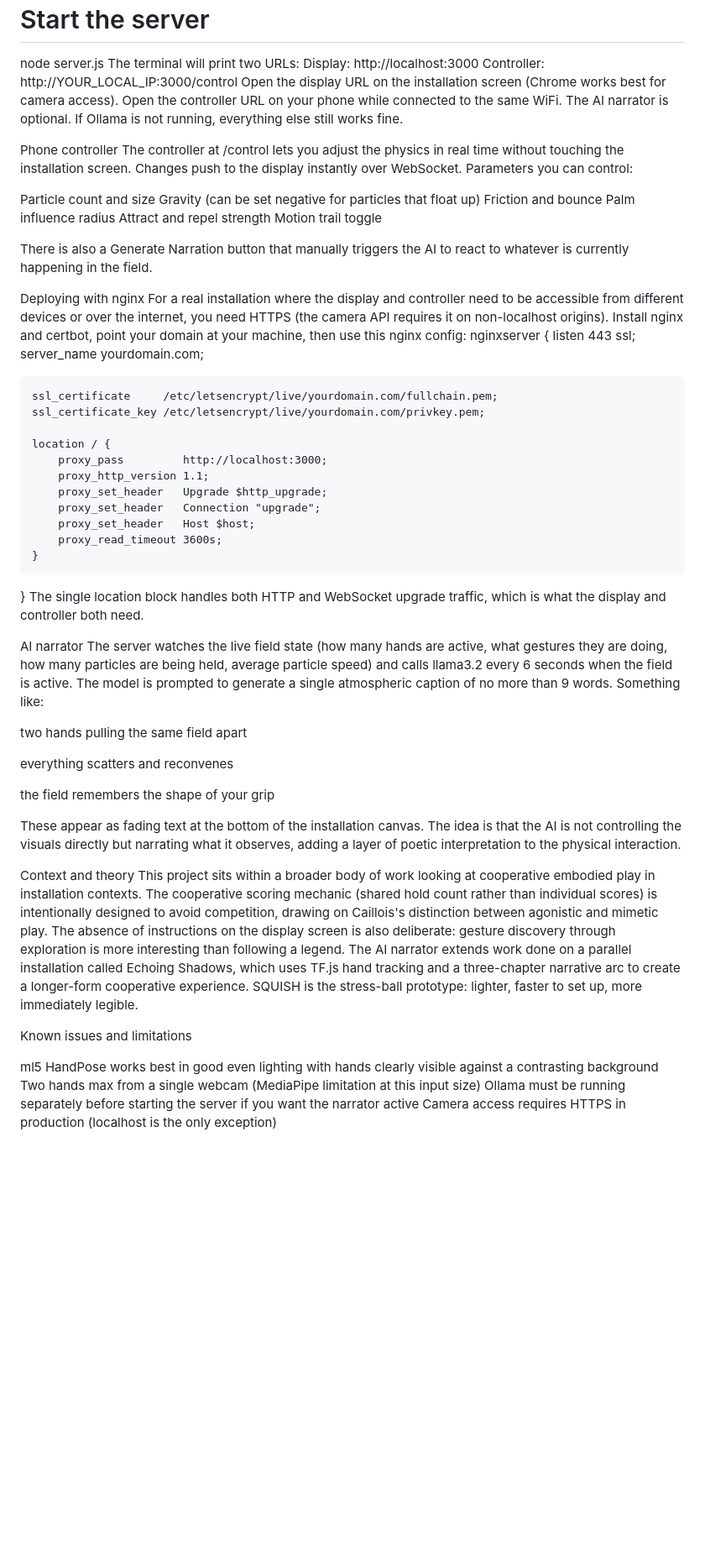
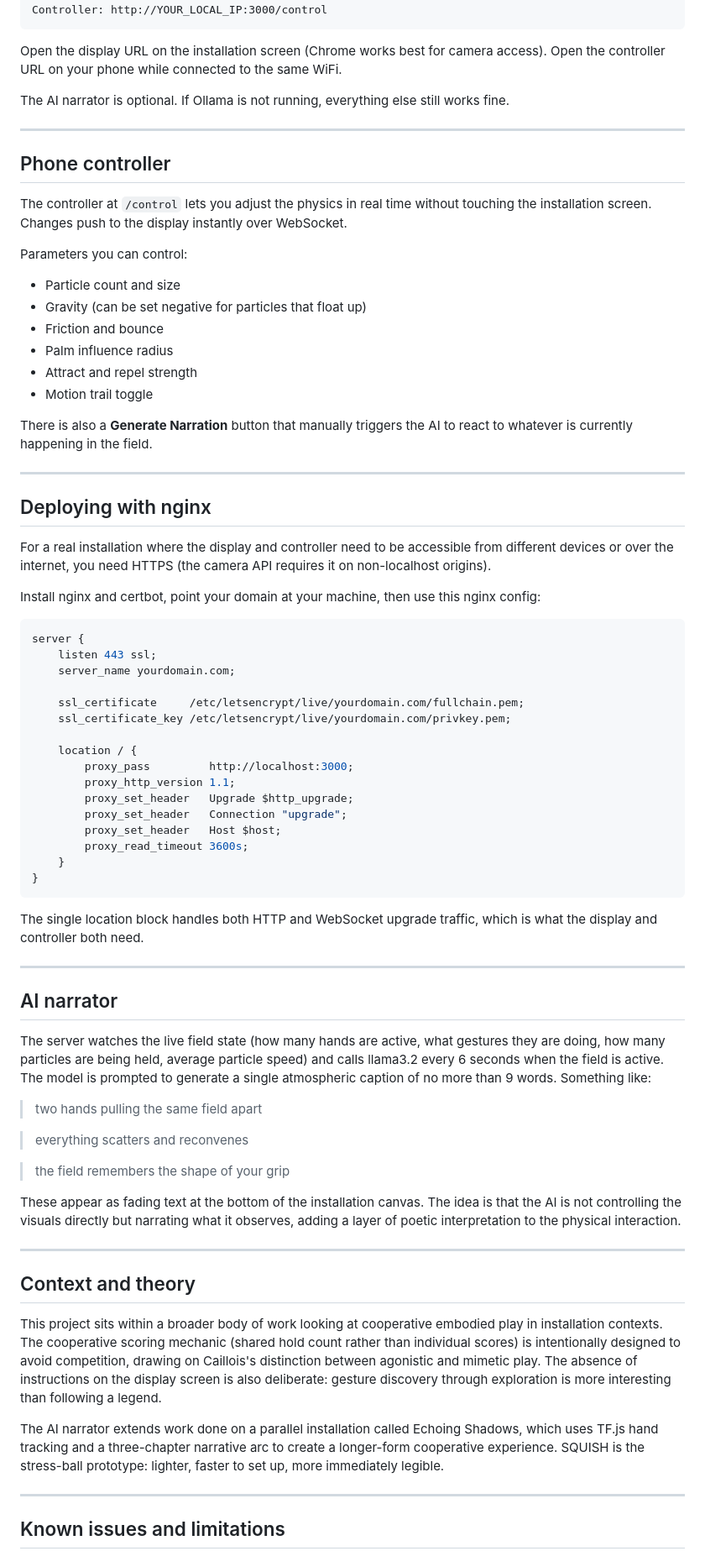
Before and after one commit to Omar-fy/squish-installation, a Markdown page: README.md, the part around one of its changes. Shown at 84% size. Rendered like a GitHub page; blank space fills up the shorter version.

Commit message:
Update README.md
formatting changes

````diff
--- a/README.md
+++ b/README.md
@@ -50,22 +80,32 @@ Open the display URL on the installation screen (Chrome works best for camera ac
 The AI narrator is optional. If Ollama is not running, everything else still works fine.
 
-Phone controller
-The controller at /control lets you adjust the physics in real time without touching the installation screen. Changes push to the display instantly over WebSocket.
+---
+
+## Phone controller
+
+The controller at `/control` lets you adjust the physics in real time without touching the installation screen. Changes push to the display instantly over WebSocket.
+
 Parameters you can control:
 
-Particle count and size
-Gravity (can be set negative for particles that float up)
-Friction and bounce
-Palm influence radius
-Attract and repel strength
-Motion trail toggle
+- Particle count and size
+- Gravity (can be set negative for particles that float up)
+- Friction and bounce
+- Palm influence radius
+- Attract and repel strength
+- Motion trail toggle
 
-There is also a Generate Narration button that manually triggers the AI to react to whatever is currently happening in the field.
+There is also a **Generate Narration** button that manually triggers the AI to react to whatever is currently happening in the field.
 
-Deploying with nginx
+---
+
+## Deploying with nginx
+
 For a real installation where the display and controller need to be accessible from different devices or over the internet, you need HTTPS (the camera API requires it on non-localhost origins).
+
 Install nginx and certbot, point your domain at your machine, then use this nginx config:
-nginxserver {
+
+```nginx
+server {
     listen 443 ssl;
     server_name yourdomain.com;
 
@@ -81,29 +121,33 @@ nginxserver {
         proxy_read_timeout 3600s;
     }
 }
+```
+
 The single location block handles both HTTP and WebSocket upgrade traffic, which is what the display and controller both need.
 
-AI narrator
+---
+
+## AI narrator
+
 The server watches the live field state (how many hands are active, what gestures they are doing, how many particles are being held, average particle speed) and calls llama3.2 every 6 seconds when the field is active. The model is prompted to generate a single atmospheric caption of no more than 9 words. Something like:
 
-two hands pulling the same field apart
+> two hands pulling the same field apart
 
+> everything scatters and reconvenes
 
-everything scatters and reconvenes
-
-
-the field remembers the shape of your grip
+> the field remembers the shape of your grip
 
 These appear as fading text at the bottom of the installation canvas. The idea is that the AI is not controlling the visuals directly but narrating what it observes, adding a layer of poetic interpretation to the physical interaction.
 
-Context and theory
+---
+
+## Context and theory
+
 This project sits within a broader body of work looking at cooperative embodied play in installation contexts. The cooperative scoring mechanic (shared hold count rather than individual scores) is intentionally designed to avoid competition, drawing on Caillois's distinction between agonistic and mimetic play. The absence of instructions on the display screen is also deliberate: gesture discovery through exploration is more interesting than following a legend.
+
 The AI narrator extends work done on a parallel installation called Echoing Shadows, which uses TF.js hand tracking and a three-chapter narrative arc to create a longer-form cooperative experience. SQUISH is the stress-ball prototype: lighter, faster to set up, more immediately legible.
 
-Known issues and limitations
+---
 
-ml5 HandPose works best in good even lighting with hands clearly visible against a contrasting background
-Two hands max from a single webcam (MediaPipe limitation at this input size)
-Ollama must be running separately before starting the server if you want the narrator active
-Camera access requires HTTPS in production (localhost is the only exception)
+## Known issues and limitations
 
````
Also changed, not shown: other parts of README.md (+56 -15 lines).
